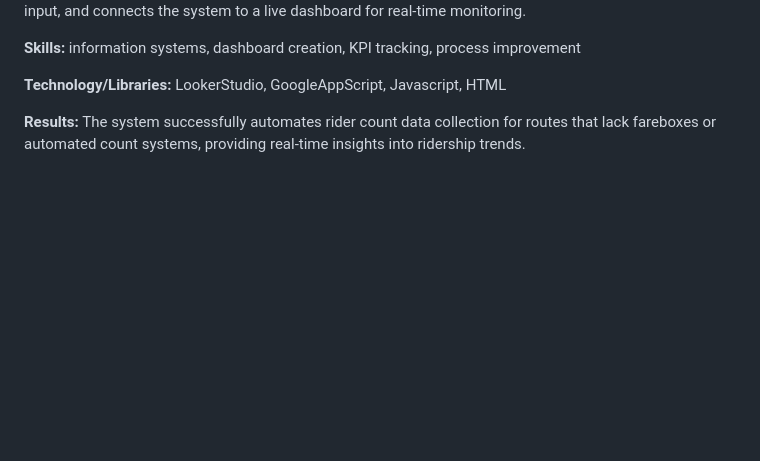
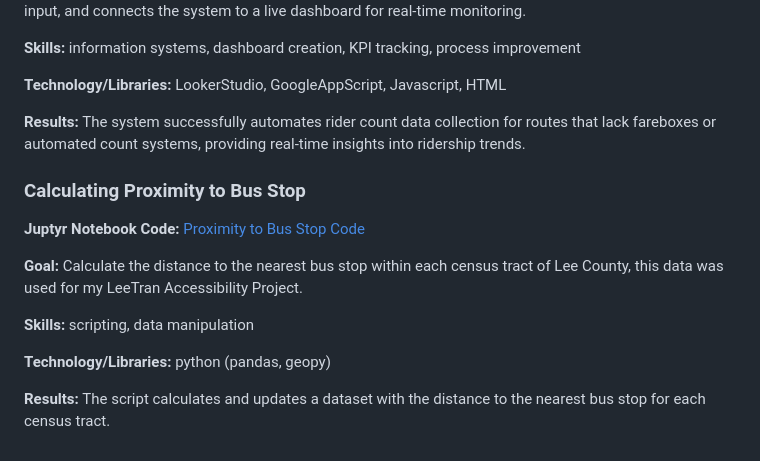
Before and after one commit to Jariush/Analytics-Portfolio, a Markdown page: README.md, the part around the change printed below. Drawn GitHub-style; blank space fills up the shorter version.

```diff
--- a/README.md
+++ b/README.md
@@ -64,3 +64,15 @@ Below are some of the projects I have worked on!
 **Technology/Libraries:** LookerStudio, GoogleAppScript, Javascript, HTML
 
 **Results:** The system successfully automates rider count data collection for routes that lack fareboxes or automated count systems, providing real-time insights into ridership trends.
+
+### Calculating Proximity to Bus Stop
+**Juptyr Notebook Code:** [Proximity to Bus Stop Code](https://github.com/Jariush/Analytics-Portfoilio/blob/main/Distance%20From%20Stop%20Script/Distance-From-Stop.ipynb)
+
+
+**Goal:** Calculate the distance to the nearest bus stop within each census tract of Lee County, this data was used for my LeeTran Accessibility Project.
+
+**Skills:** scripting, data manipulation
+
+**Technology/Libraries:** python (pandas, geopy)
+
+**Results:** The script calculates and updates a dataset with the distance to the nearest bus stop for each census tract.
```
Also changed, not shown: other parts of README.md (+1 -1 lines).
